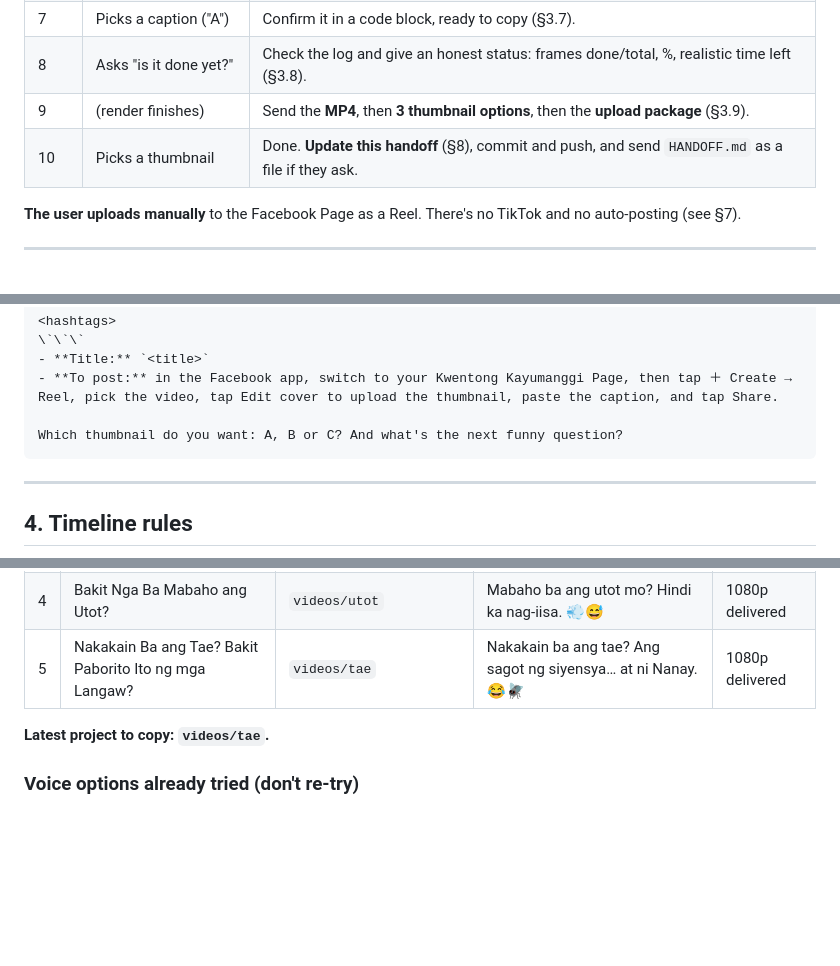
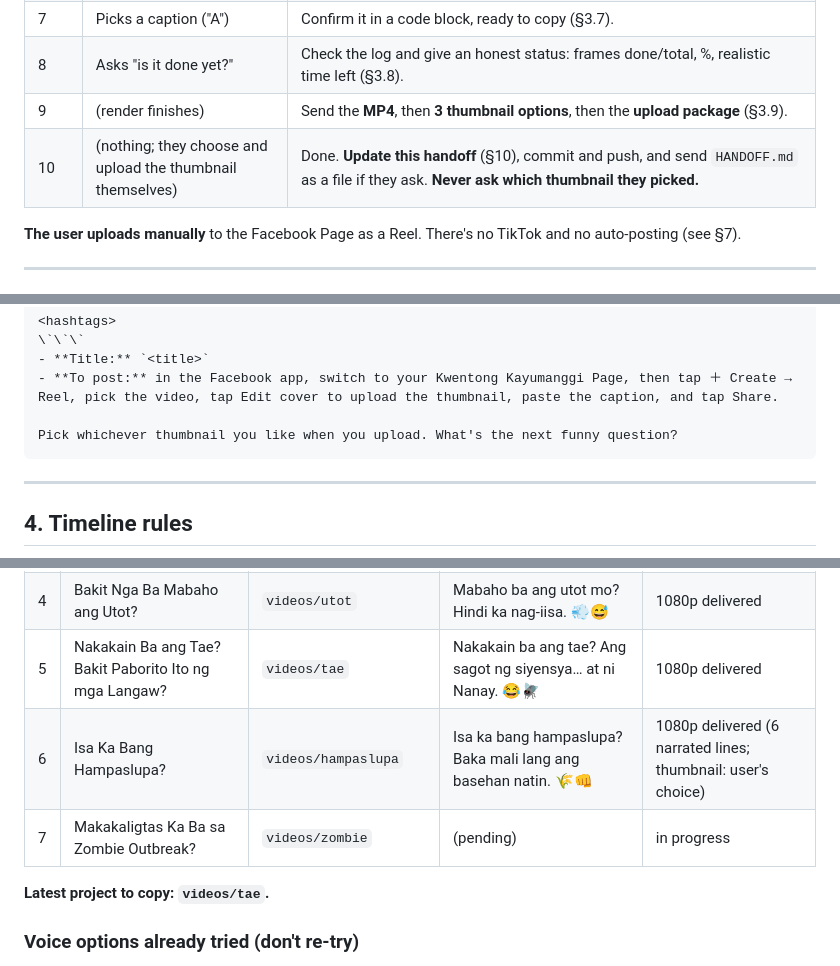
Before and after one commit to perezfiles01-droid/tagalog-shorts, a Markdown page: HANDOFF.md, 3 parts joined by grey strips. Rendered like a GitHub page; blank space fills up the shorter version.

Commit message:
Handoff: never ask which thumbnail was picked; log videos #6 and #7
Co-Authored-By: Claude Opus 5.5 <noreply@anthropic.com>
Claude-Session: https://claude.ai/code/session_015QzCra6NLRnprgDpF9RF8F

````diff
--- a/HANDOFF.md
+++ b/HANDOFF.md
@@ -75,7 +75,7 @@ Vertical **9:16, 1080×1920, 30fps** animated mini-documentaries, **about 95–1
 | 7 | Picks a caption ("A") | Confirm it in a code block, ready to copy (§3.7). |
 | 8 | Asks "is it done yet?" | Check the log and give an honest status: frames done/total, %, realistic time left (§3.8). |
 | 9 | (render finishes) | Send the **MP4**, then **3 thumbnail options**, then the **upload package** (§3.9). |
-| 10 | Picks a thumbnail | Done. **Update this handoff** (§8), commit and push, and send `HANDOFF.md` as a file if they ask. |
+| 10 | (nothing; they choose and upload the thumbnail themselves) | Done. **Update this handoff** (§10), commit and push, and send `HANDOFF.md` as a file if they ask. **Never ask which thumbnail they picked.** |
 
 **The user uploads manually** to the Facebook Page as a Reel. There's no TikTok and no auto-posting (see §7).
 
@@ -244,7 +244,7 @@ The final 1080p video is ready (attached above: 1080×1920, 30fps, N seconds, M
 - **Title:** `<title>`
 - **To post:** in the Facebook app, switch to your Kwentong Kayumanggi Page, then tap ＋ Create → Reel, pick the video, tap Edit cover to upload the thumbnail, paste the caption, and tap Share.
 
-Which thumbnail do you want: A, B or C? And what's the next funny question?
+Pick whichever thumbnail you like when you upload. What's the next funny question?
 ```
 
 ---
@@ -413,6 +413,8 @@ Preview (15fps, half size) takes 8–11 min. Final 1080p30 takes about 18–20 m
 | 3 | Esmiringhoy: Saan Nga Ba Nagsimula? | `videos/esmiringhoy` | Esmiringhoy: alam mo na ba kung saan galing? 🐱💕 | 1080p delivered |
 | 4 | Bakit Nga Ba Mabaho ang Utot? | `videos/utot` | Mabaho ba ang utot mo? Hindi ka nag-iisa. 💨😅 | 1080p delivered |
 | 5 | Nakakain Ba ang Tae? Bakit Paborito Ito ng mga Langaw? | `videos/tae` | Nakakain ba ang tae? Ang sagot ng siyensya… at ni Nanay. 😂🪰 | 1080p delivered |
+| 6 | Isa Ka Bang Hampaslupa? | `videos/hampaslupa` | Isa ka bang hampaslupa? Baka mali lang ang basehan natin. 🌾👊 | 1080p delivered (6 narrated lines; thumbnail: user's choice) |
+| 7 | Makakaligtas Ka Ba sa Zombie Outbreak? | `videos/zombie` | (pending) | in progress |
 
 **Latest project to copy: `videos/tae`.**
 
````
Also changed, not shown: other parts of HANDOFF.md (+2 -2 lines).
